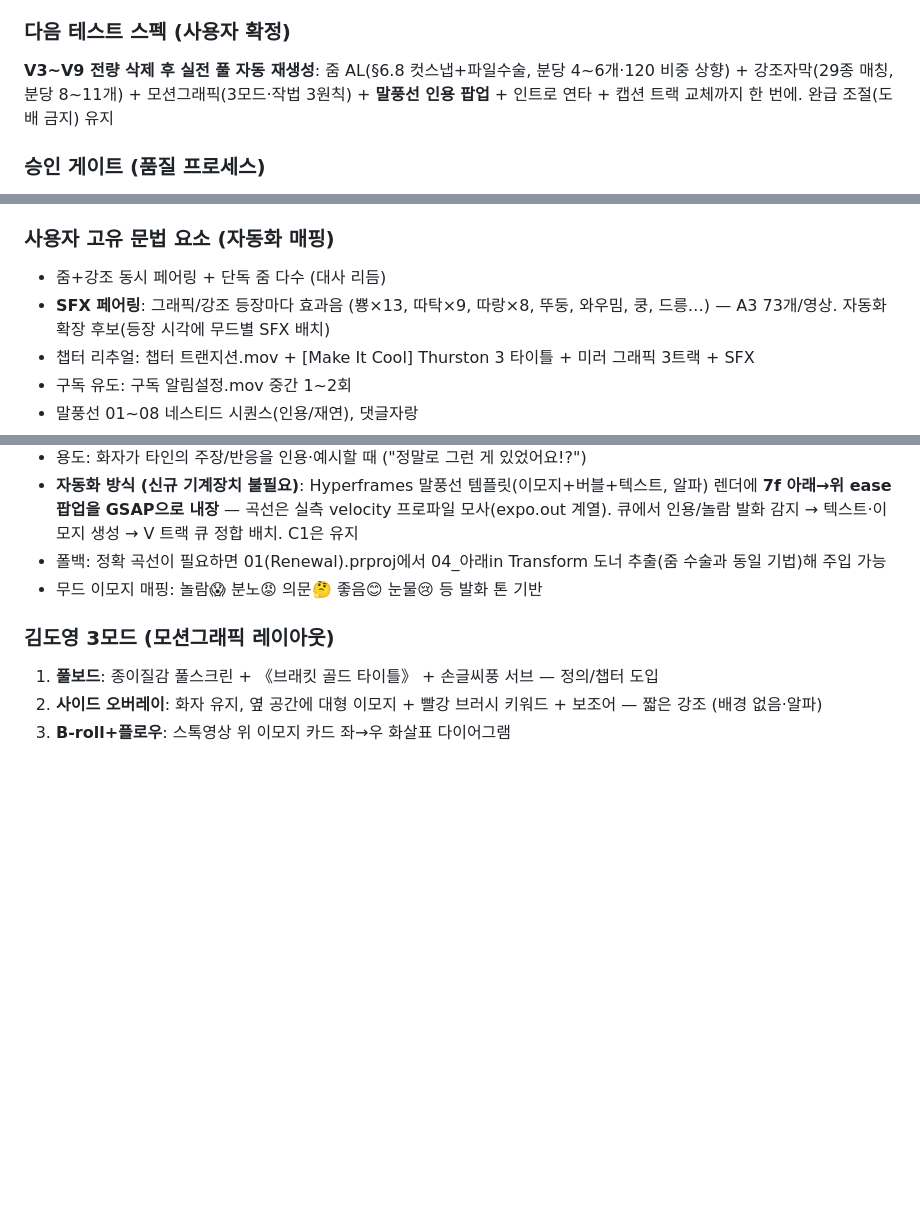
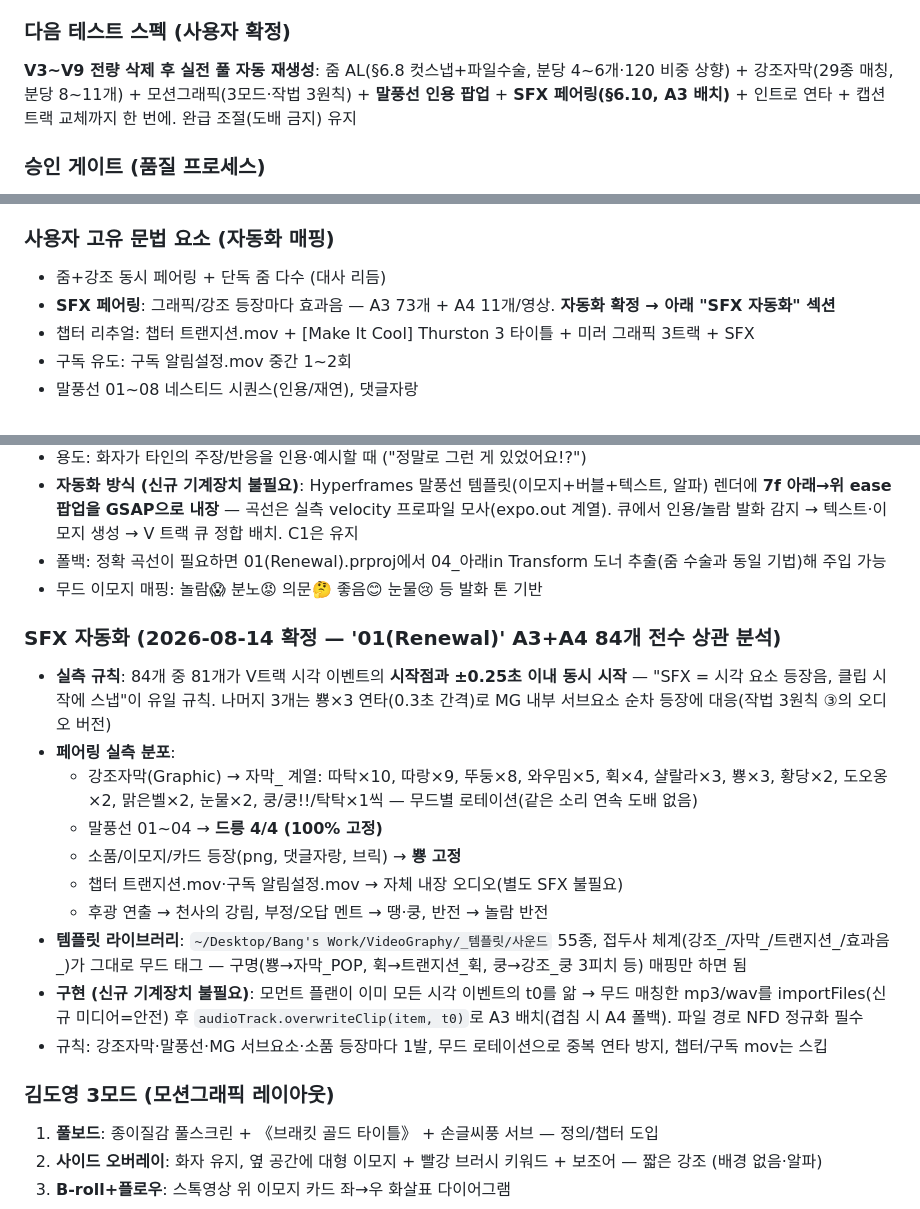
Before and after one commit to sambang39/BangCut, a Markdown page: MOTION_PLAN.md, 3 parts joined by grey strips. GitHub-like rendering; blank space fills up the shorter version.

Commit message:
docs(motion): SFX 자동화 확정 스펙 추가 — 01(Renewal) A3/A4 84개 전수 상관 분석 기반
Co-Authored-By: Claude Fable 5 <noreply@anthropic.com>

```diff
--- a/MOTION_PLAN.md
+++ b/MOTION_PLAN.md
@@ -165,7 +165,7 @@ Zoom AL 임포트 → 09_Test 강조 모먼트 1곳에 배치 → 115줌 ease
 - 현행(그룹 선택+수동 D&D 30초/영상)은 A/B 성공 전까지의 폴백
 
 ### 다음 테스트 스펙 (사용자 확정)
-**V3~V9 전량 삭제 후 실전 풀 자동 재생성**: 줌 AL(§6.8 컷스냅+파일수술, 분당 4~6개·120 비중 상향) + 강조자막(29종 매칭, 분당 8~11개) + 모션그래픽(3모드·작법 3원칙) + **말풍선 인용 팝업** + 인트로 연타 + 캡션 트랙 교체까지 한 번에. 완급 조절(도배 금지) 유지
+**V3~V9 전량 삭제 후 실전 풀 자동 재생성**: 줌 AL(§6.8 컷스냅+파일수술, 분당 4~6개·120 비중 상향) + 강조자막(29종 매칭, 분당 8~11개) + 모션그래픽(3모드·작법 3원칙) + **말풍선 인용 팝업** + **SFX 페어링(§6.10, A3 배치)** + 인트로 연타 + 캡션 트랙 교체까지 한 번에. 완급 조절(도배 금지) 유지
 
 ### 승인 게이트 (품질 프로세스)
 1. **디자인 샘플 3장**(T1/T2/T3 각 1장, 실제 멘트, 정지 PNG) 제작 → **사용자 승인/수정**
@@ -262,7 +262,7 @@ Zoom AL 임포트 → 09_Test 강조 모먼트 1곳에 배치 → 115줌 ease
 
 ### 사용자 고유 문법 요소 (자동화 매핑)
 - 줌+강조 동시 페어링 + 단독 줌 다수 (대사 리듬)
-- **SFX 페어링**: 그래픽/강조 등장마다 효과음 (뿅×13, 따탁×9, 따랑×8, 뚜둥, 와우밈, 쿵, 드릉…) — A3 73개/영상. 자동화 확장 후보(등장 시각에 무드별 SFX 배치)
+- **SFX 페어링**: 그래픽/강조 등장마다 효과음 — A3 73개 + A4 11개/영상. **자동화 확정 → 아래 "SFX 자동화" 섹션**
 - 챕터 리추얼: 챕터 트랜지션.mov + [Make It Cool] Thurston 3 타이틀 + 미러 그래픽 3트랙 + SFX
 - 구독 유도: 구독 알림설정.mov 중간 1~2회
 - 말풍선 01~08 네스티드 시퀀스(인용/재연), 댓글자랑
@@ -275,6 +275,18 @@ Zoom AL 임포트 → 09_Test 강조 모먼트 1곳에 배치 → 115줌 ease
 - **자동화 방식 (신규 기계장치 불필요)**: Hyperframes 말풍선 템플릿(이모지+버블+텍스트, 알파) 렌더에 **7f 아래→위 ease 팝업을 GSAP으로 내장** — 곡선은 실측 velocity 프로파일 모사(expo.out 계열). 큐에서 인용/놀람 발화 감지 → 텍스트·이모지 생성 → V 트랙 큐 정합 배치. C1은 유지
 - 폴백: 정확 곡선이 필요하면 01(Renewal).prproj에서 04_아래in Transform 도너 추출(줌 수술과 동일 기법)해 주입 가능
 - 무드 이모지 매핑: 놀람😱 분노😡 의문🤔 좋음😊 눈물😢 등 발화 톤 기반
+
+### SFX 자동화 (2026-08-14 확정 — '01(Renewal)' A3+A4 84개 전수 상관 분석)
+- **실측 규칙**: 84개 중 81개가 V트랙 시각 이벤트의 **시작점과 ±0.25초 이내 동시 시작** — "SFX = 시각 요소 등장음, 클립 시작에 스냅"이 유일 규칙. 나머지 3개는 뿅×3 연타(0.3초 간격)로 MG 내부 서브요소 순차 등장에 대응(작법 3원칙 ③의 오디오 버전)
+- **페어링 실측 분포**:
+  - 강조자막(Graphic) → 자막_ 계열: 따탁×10, 따랑×9, 뚜둥×8, 와우밈×5, 휙×4, 샬랄라×3, 뿅×3, 황당×2, 도오옹×2, 맑은벨×2, 눈물×2, 쿵/쿵!!/탁탁×1씩 — 무드별 로테이션(같은 소리 연속 도배 없음)
+  - 말풍선 01~04 → **드릉 4/4 (100% 고정)**
+  - 소품/이모지/카드 등장(png, 댓글자랑, 브릭) → **뿅 고정**
+  - 챕터 트랜지션.mov·구독 알림설정.mov → 자체 내장 오디오(별도 SFX 불필요)
+  - 후광 연출 → 천사의 강림, 부정/오답 멘트 → 땡·쿵, 반전 → 놀람 반전
+- **템플릿 라이브러리**: `~/Desktop/Bang's Work/VideoGraphy/_템플릿/사운드` 55종, 접두사 체계(강조_/자막_/트랜지션_/효과음_)가 그대로 무드 태그 — 구명(뿅→자막_POP, 휙→트랜지션_휙, 쿵→강조_쿵 3피치 등) 매핑만 하면 됨
+- **구현 (신규 기계장치 불필요)**: 모먼트 플랜이 이미 모든 시각 이벤트의 t0를 앎 → 무드 매칭한 mp3/wav를 importFiles(신규 미디어=안전) 후 `audioTrack.overwriteClip(item, t0)`로 A3 배치(겹침 시 A4 폴백). 파일 경로 NFD 정규화 필수
+- 규칙: 강조자막·말풍선·MG 서브요소·소품 등장마다 1발, 무드 로테이션으로 중복 연타 방지, 챕터/구독 mov는 스킵
 
 ### 김도영 3모드 (모션그래픽 레이아웃)
 1. **풀보드**: 종이질감 풀스크린 + 《브래킷 골드 타이틀》 + 손글씨풍 서브 — 정의/챕터 도입
```
